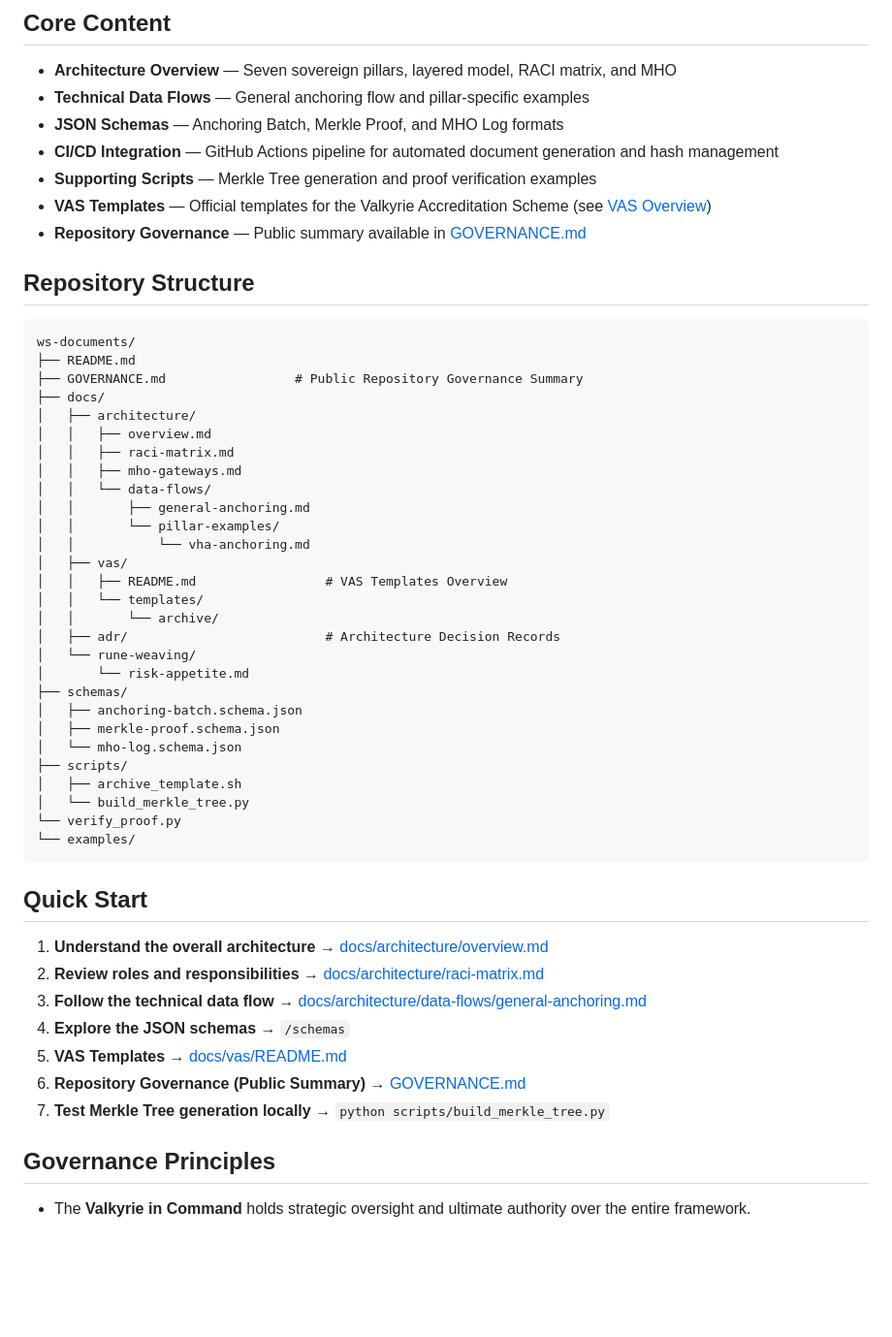
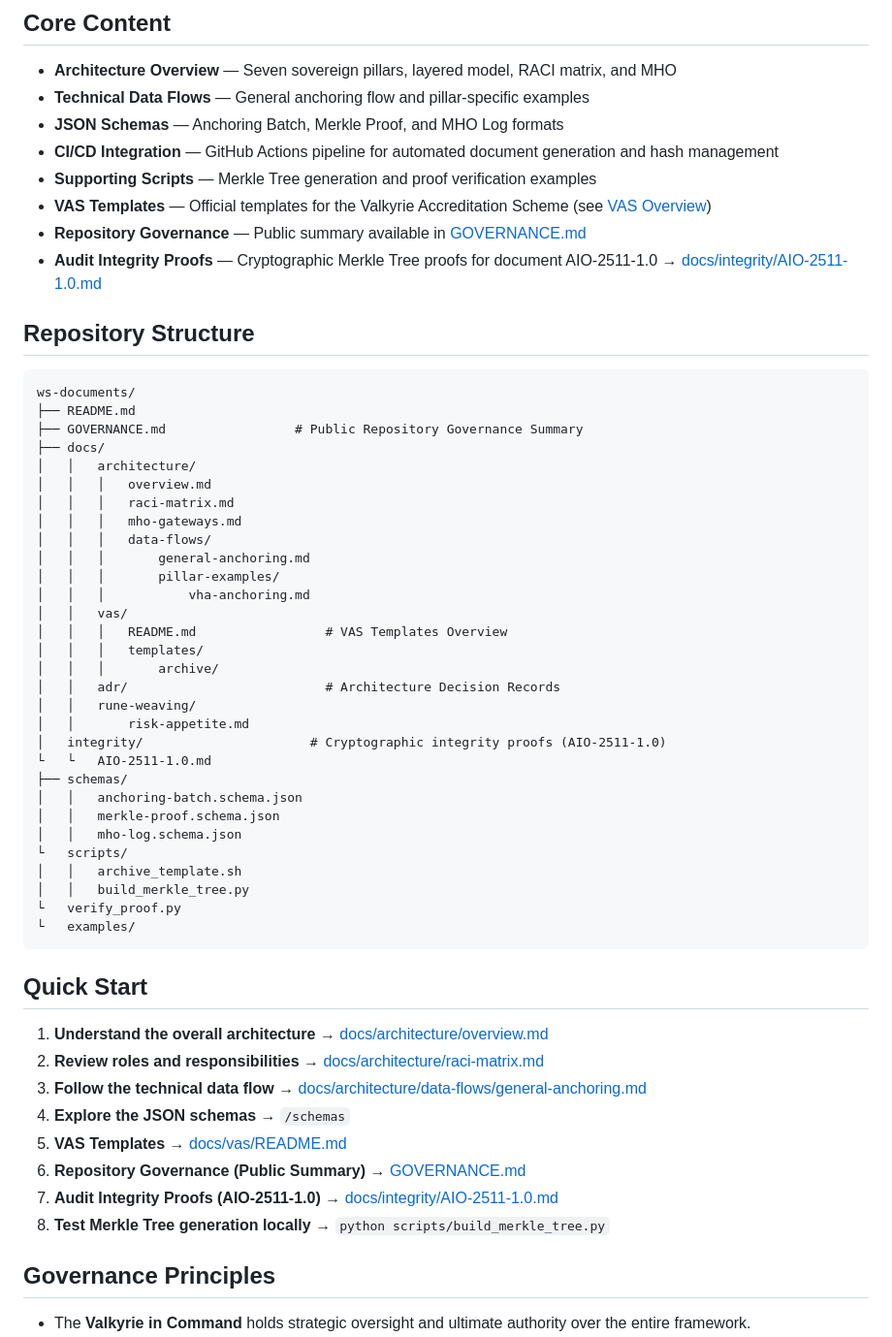
Before and after one commit to WorshippingSekhmet/ws-documents, a Markdown page: README.md, the part around the change. Shown at 97% size. Drawn GitHub-style; blank space fills up the shorter version.

````diff
--- a/README.md
+++ b/README.md
@@ -29,6 +29,7 @@ All content in this repository is licensed under **CC BY-NC-ND 4.0** unless othe
 - **Supporting Scripts** — Merkle Tree generation and proof verification examples
 - **VAS Templates** — Official templates for the Valkyrie Accreditation Scheme (see [VAS Overview](docs/vas/README.md))
 - **Repository Governance** — Public summary available in [GOVERNANCE.md](GOVERNANCE.md)
+- **Audit Integrity Proofs** — Cryptographic Merkle Tree proofs for document AIO-2511-1.0 → [docs/integrity/AIO-2511-1.0.md](docs/integrity/AIO-2511-1.0.md)
 
 ## Repository Structure
 
@@ -37,30 +38,32 @@ ws-documents/
 ├── README.md
 ├── GOVERNANCE.md                 # Public Repository Governance Summary
 ├── docs/
-│   ├── architecture/
-│   │   ├── overview.md
-│   │   ├── raci-matrix.md
-│   │   ├── mho-gateways.md
-│   │   └── data-flows/
-│   │       ├── general-anchoring.md
-│   │       └── pillar-examples/
-│   │           └── vha-anchoring.md
-│   ├── vas/
-│   │   ├── README.md                 # VAS Templates Overview
-│   │   └── templates/
-│   │       └── archive/
-│   ├── adr/                          # Architecture Decision Records
-│   └── rune-weaving/
-│       └── risk-appetite.md
+│   │   architecture/
+│   │   │   overview.md
+│   │   │   raci-matrix.md
+│   │   │   mho-gateways.md
+│   │   │   data-flows/
+│   │   │       general-anchoring.md
+│   │   │       pillar-examples/
+│   │   │           vha-anchoring.md
+│   │   vas/
+│   │   │   README.md                 # VAS Templates Overview
+│   │   │   templates/
+│   │   │       archive/
+│   │   adr/                          # Architecture Decision Records
+│   │   rune-weaving/
+│   │       risk-appetite.md
+│   integrity/                      # Cryptographic integrity proofs (AIO-2511-1.0)
+└   └   AIO-2511-1.0.md
 ├── schemas/
-│   ├── anchoring-batch.schema.json
-│   ├── merkle-proof.schema.json
-│   └── mho-log.schema.json
-├── scripts/
-│   ├── archive_template.sh
-│   └── build_merkle_tree.py
-└── verify_proof.py
-└── examples/
+│   │   anchoring-batch.schema.json
+│   │   merkle-proof.schema.json
+│   │   mho-log.schema.json
+└   scripts/
+│   │   archive_template.sh
+│   │   build_merkle_tree.py
+└   verify_proof.py
+└   examples/
 ```
 
 ## Quick Start
@@ -71,7 +74,8 @@ ws-documents/
 4. **Explore the JSON schemas** → `/schemas`
 5. **VAS Templates** → [docs/vas/README.md](docs/vas/README.md)
 6. **Repository Governance (Public Summary)** → [GOVERNANCE.md](GOVERNANCE.md)
-7. **Test Merkle Tree generation locally** → `python scripts/build_merkle_tree.py`
+7. **Audit Integrity Proofs (AIO-2511-1.0)** → [docs/integrity/AIO-2511-1.0.md](docs/integrity/AIO-2511-1.0.md)
+8. **Test Merkle Tree generation locally** → `python scripts/build_merkle_tree.py`
 
 ## Governance Principles
 
````
Also changed, not shown: docs/integrity/AIO-2511-1.0.md (added, +71 -0 lines).
